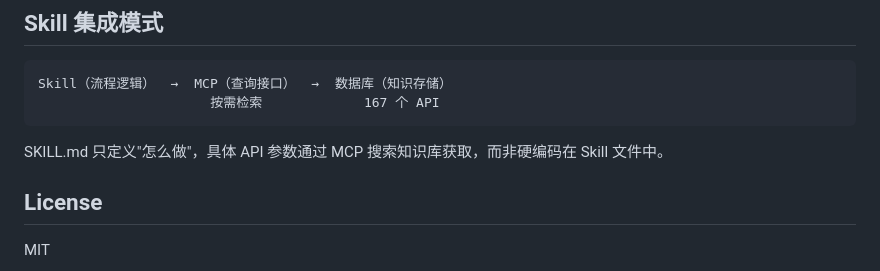
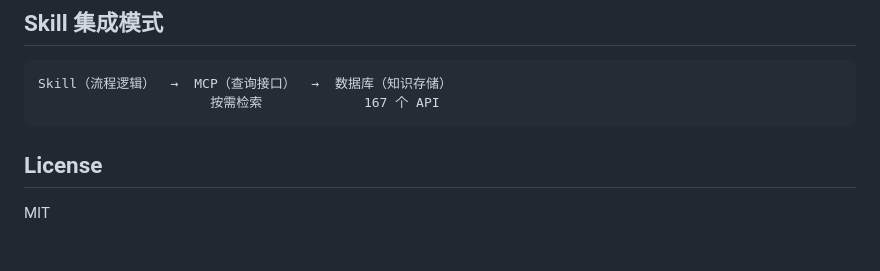
Before and after one commit to lsh2253823857/gerpgo-skills, a Markdown page: README.md, the part around the change. Rendered like a GitHub page; blank space fills up the shorter version.

````diff
--- a/README.md
+++ b/README.md
@@ -96,8 +96,6 @@ Skill（流程逻辑）  →  MCP（查询接口）  →  数据库（知识存
                       按需检索             167 个 API
 ```
 
-SKILL.md 只定义"怎么做"，具体 API 参数通过 MCP 搜索知识库获取，而非硬编码在 Skill 文件中。
-
 ## License
 
 MIT
````
